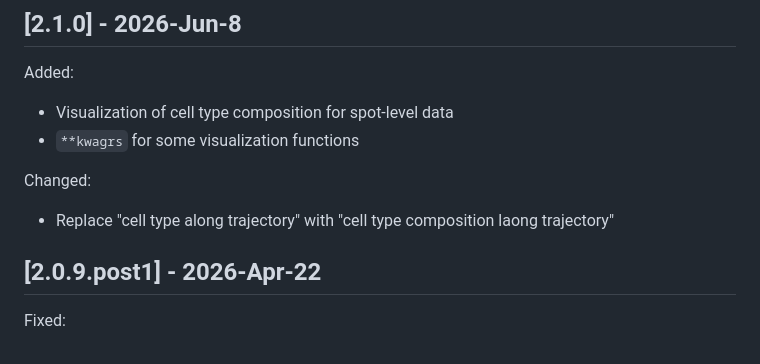
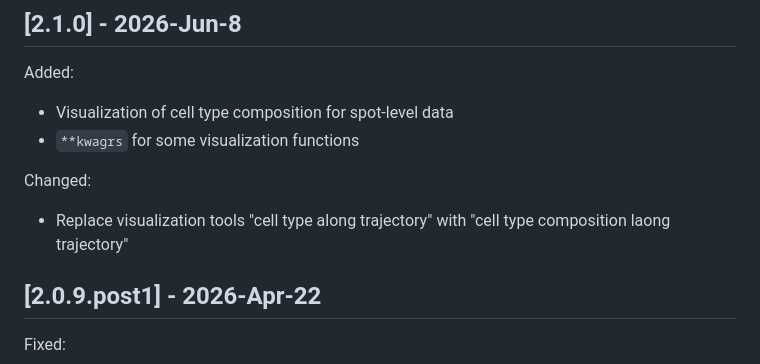
Before and after one commit to wwang-chcn/ONTraC, a Markdown page: CHANGELOG.md, the part around the change. GitHub-like rendering.

Commit message:
doc: more descriptions

```diff
--- a/CHANGELOG.md
+++ b/CHANGELOG.md
@@ -9,7 +9,7 @@ Added:
 
 Changed:
 
-- Replace "cell type along trajectory" with "cell type composition laong trajectory"
+- Replace visualization tools "cell type along trajectory" with "cell type composition laong trajectory"
 
 ## [2.0.9.post1] - 2026-Apr-22
 
```
